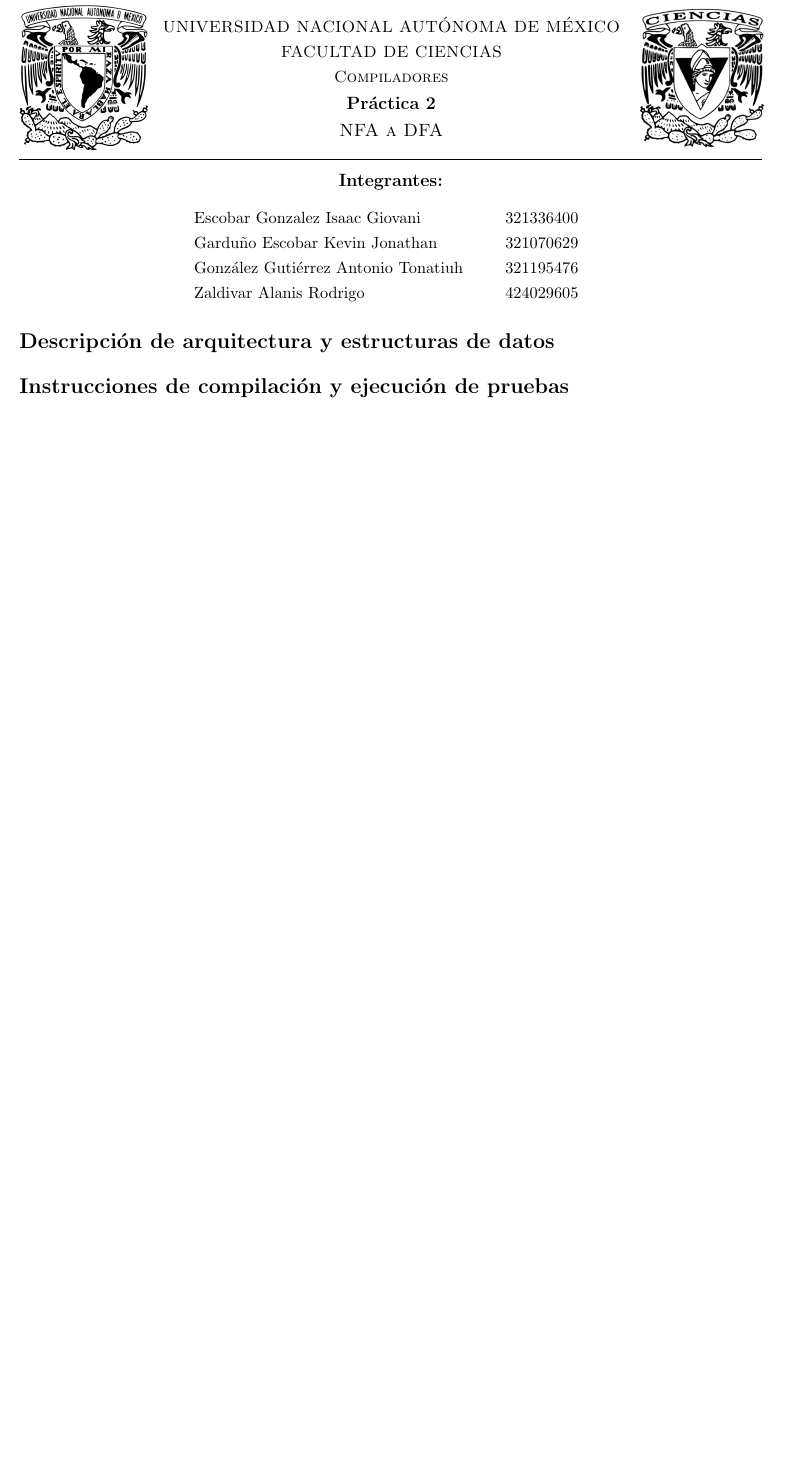
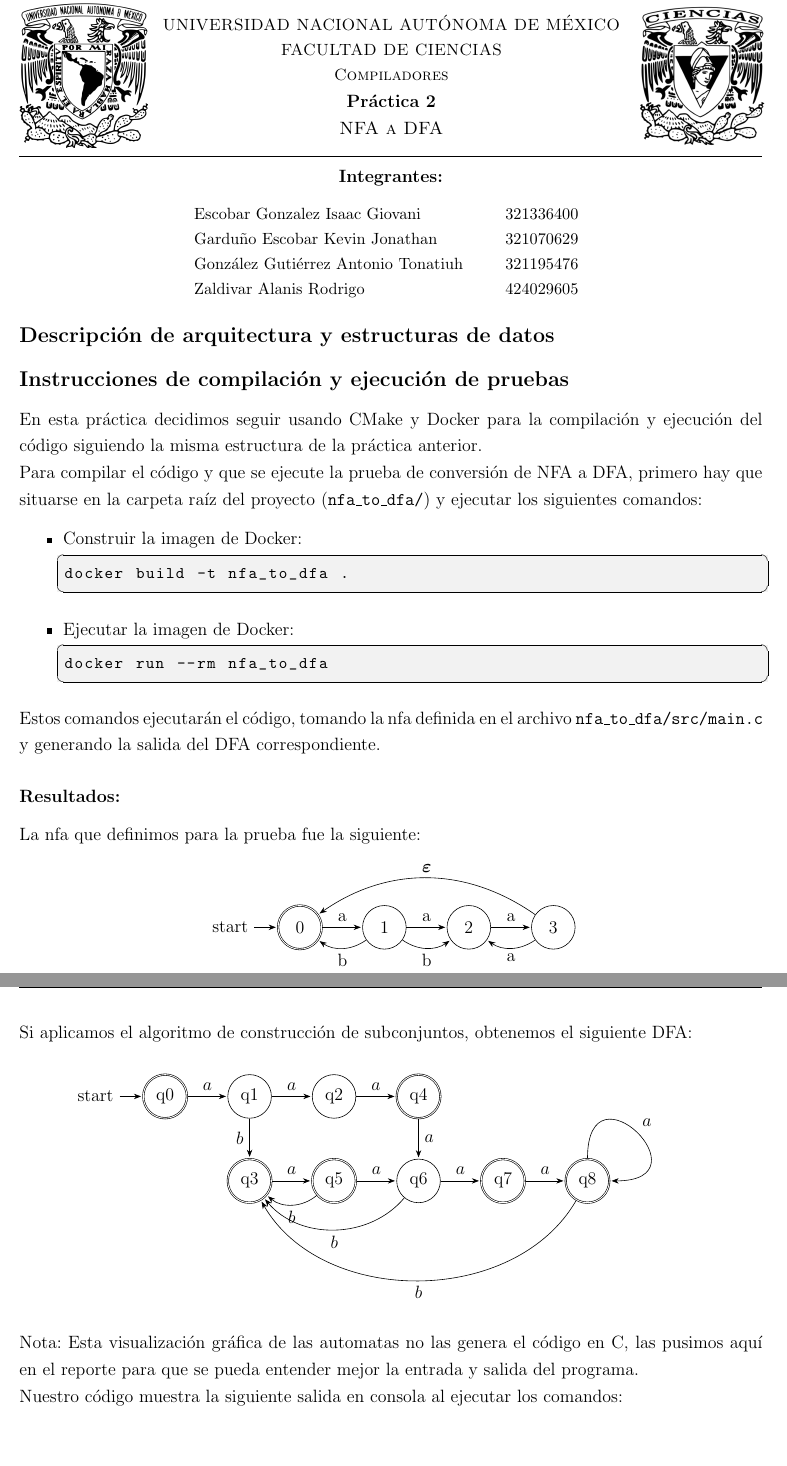
Before and after one commit to KevinJGard/Compiladores, a LaTeX document (tex/Practica2.tex): part of page 1 of 7 before the commit and two parts of pages 1 and 2 of 9 after it, the two joined at a grey line, cut so that both start at the same text, the shorter picture padded with empty space. Compiled offline with pdfLaTeX.

Commit message:
Instrucciones de compilación y resultados

```diff
--- a/tex/Practica2.tex
+++ b/tex/Practica2.tex
@@ -1,7 +1,7 @@
 \documentclass[12pt, letterpaper]{article}
 \usepackage[utf8]{inputenc}
-\usepackage[spanish]{babel}
-\usepackage{amsmath, amssymb, amsthm}
+\usepackage[spanish,es-noquoting]{babel}
+\usepackage{amsmath, amssymb, amsthm, bm}
 \usepackage{graphicx}
 \usepackage{array}
 \usepackage{hyperref}
@@ -11,6 +11,8 @@
 \usepackage{xcolor}
 \usepackage{booktabs}
 \usepackage{tabularx}
+\usepackage{tikz}
+\usetikzlibrary{automata, positioning, arrows.meta}
 \definecolor{lightgray}{rgb}{0.95,0.95,0.95}
 %% Sets page size and margins
 \usepackage[top=2.5cm,bottom=2.5cm,left=2cm,right=2cm]{geometry}
@@ -89,6 +91,84 @@
 % Justificar por qué esa estructura.
 
 \subsection*{Instrucciones de compilación y ejecución de pruebas}
-% PENDIENTE (Rol D): comandos exactos de compilación y ejecución de
-% la prueba obligatoria, más las capturas de la terminal y la
-% comparación del autómata antes/después.
+
+\noindent En esta práctica decidimos seguir usando CMake y Docker para la compilación y ejecución del código siguiendo la misma estructura de la práctica anterior.
+
+\noindent Para compilar el código y que se ejecute la prueba de conversión de NFA a DFA, primero hay que situarse en la carpeta
+raíz del proyecto (\texttt{nfa\_to\_dfa/}) y ejecutar los siguientes comandos:
+\begin{itemize}
+    \item Construir la imagen de Docker:
+    \begin{lstlisting}[style=bashstyle]
+docker build -t nfa_to_dfa .
+    \end{lstlisting}
+    \item Ejecutar la imagen de Docker:
+    \begin{lstlisting}[style=bashstyle]
+docker run --rm nfa_to_dfa
+    \end{lstlisting}
+\end{itemize}
+Estos comandos ejecutarán el código, tomando la nfa definida en el archivo \texttt{nfa\_to\_dfa/src/main.c} y generando la salida del DFA correspondiente.
+\subsubsection*{Resultados:}
+\noindent La nfa que definimos para la prueba fue la siguiente:
+\begin{center}
+    \begin{tikzpicture}[shorten >=1pt, node distance=2cm, on grid, auto, >=Stealth]
+    \node[state, initial, initial text=start, accepting] (0) {0};
+    \node[state] (1) [right=of 0] {1};
+    \node[state] (2) [right=of 1] {2};
+    \node[state] (3) [right=of 2] {3};
+
+    \path[->]
+    (0) edge node {a} (1)
+    (1) edge node {a} (2)
+    (2) edge node {a} (3)
+    (1) edge [bend left=35] node {b} (0)
+    (1) edge [bend right=35] node[swap] {b} (2)
+    (3) edge [bend left=35] node {a} (2)
+    (3) edge [bend right=35] node[swap] {$\bm{\varepsilon}$} (0);
+    \end{tikzpicture}
+\end{center}
+Si aplicamos el algoritmo de construcción de subconjuntos, obtenemos el siguiente DFA:
+\begin{center}
+    \begin{tikzpicture}[shorten >=1pt, node distance=2cm, on grid, auto, >=Stealth]
+
+        % Fila superior
+        \node[state, initial, initial text=start, accepting] (q0) {q0};
+        \node[state] (q1) [right=of q0] {q1};
+        \node[state] (q2) [right=of q1] {q2};
+        \node[state, accepting] (q4) [right=of q2] {q4};
+
+        % Fila inferior
+        \node[state, accepting] (q3) [below=of q1] {q3};
+        \node[state, accepting] (q5) [right=of q3] {q5};
+        \node[state] (q6) [right=of q5] {q6};
+        \node[state, accepting] (q7) [right=of q6] {q7};
+        \node[state, accepting] (q8) [right=of q7] {q8};
+
+        \path[->]
+        % Transiciones horizontales (Fila superior)
+        (q0) edge node {$a$} (q1)
+        (q1) edge node {$a$} (q2)
+        (q2) edge node {$a$} (q4)
+
+        % Transiciones verticales hacia la fila inferior
+        (q1) edge node[swap] {$b$} (q3)
+        (q4) edge node {$a$} (q6)
+
+        % Transiciones horizontales hacia la derecha (Fila inferior)
+        (q3) edge node {$a$} (q5)
+        (q5) edge node {$a$} (q6)
+        (q6) edge node {$a$} (q7)
+        (q7) edge node {$a$} (q8)
+
+        % Ciclo sobre sí mismo en el estado I
+        (q8) edge [out=90, in=0, loop] node {$a$} (q8)
+
+        % Transiciones de regreso con 'b' hacia el estado q3
+        (q5) edge [bend left=40] node[below] {$b$} (q3)
+        (q6) edge [bend left=50] node[below] {$b$} (q3)
+        (q8) edge [bend left=60] node[below] {$b$} (q3);
+    \end{tikzpicture}
+\end{center}
+Nota: Esta visualización gráfica de las automatas no las genera el código en C, las pusimos
+aquí en el reporte para que se pueda entender mejor la entrada y salida del programa.
+
+\noindent Nuestro código muestra la siguiente salida en consola al ejecutar los comandos:
@@ -94,0 +178,2 @@
+\end{figure}
+\noindent Imprime las transiciones del NFA y la tabla de transiciones del DFA resultante y como se puede ver
```
Also changed, not shown: tex/images/ResultsP2.png (added), tex/Practica2.tex (16 more changed lines), 1 other file.
